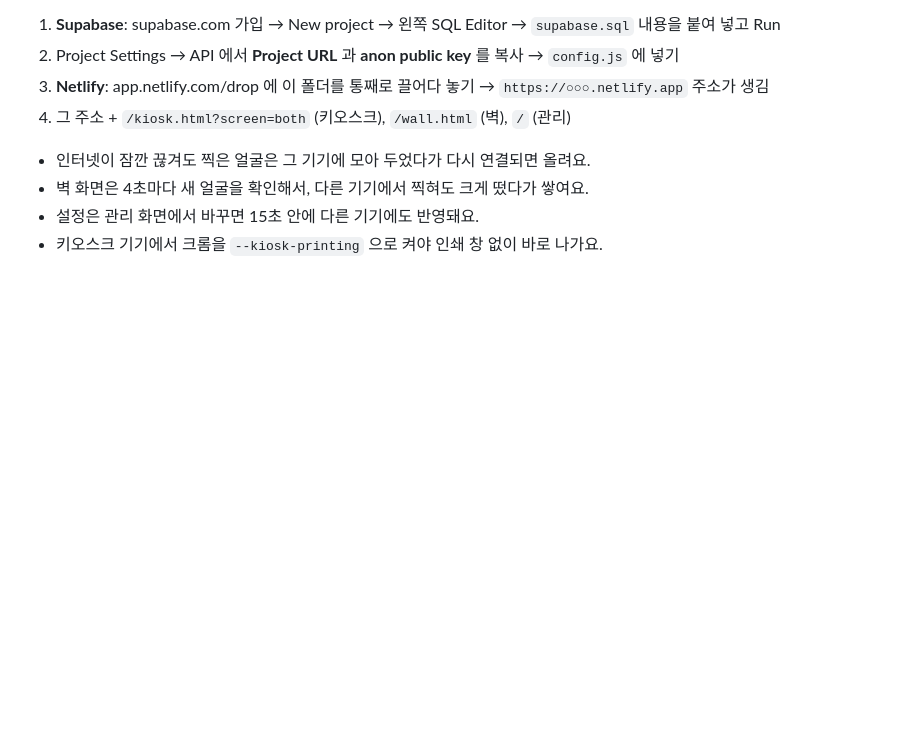
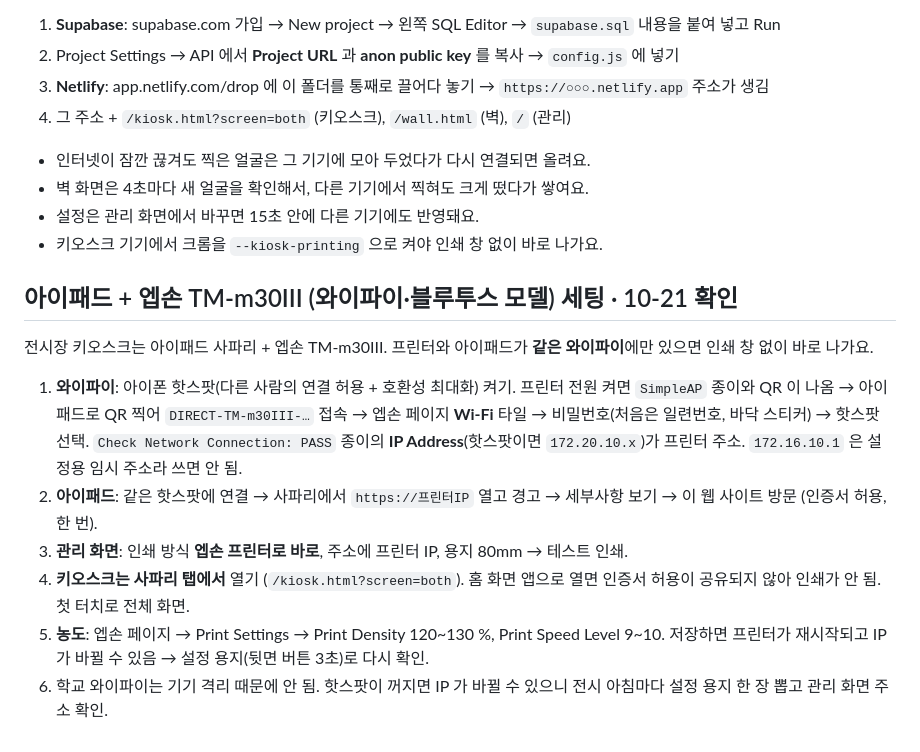
Before and after one commit to jaeen0930/car-esperanto-guestbook, a Markdown page: README.md, the part around the change. Rendered like a GitHub page; blank space fills up the shorter version.

Commit message:
README: iPad + TM-m30III Wi-Fi setup notes
Co-Authored-By: Claude Fable 5.1 <noreply@anthropic.com>
Claude-Session: https://claude.ai/code/session_01DBCvCU6RSFUE4azWjbQAB7

```diff
--- a/README.md
+++ b/README.md
@@ -87,3 +87,14 @@ CAR ESPERANTO 전시 게스트북. 카메라가 얼굴을 찾아 24 × 32 점으
 - 벽 화면은 4초마다 새 얼굴을 확인해서, 다른 기기에서 찍혀도 크게 떴다가 쌓여요.
 - 설정은 관리 화면에서 바꾸면 15초 안에 다른 기기에도 반영돼요.
 - 키오스크 기기에서 크롬을 `--kiosk-printing` 으로 켜야 인쇄 창 없이 바로 나가요.
+
+## 아이패드 + 엡손 TM-m30III (와이파이·블루투스 모델) 세팅 · 10-21 확인
+
+전시장 키오스크는 아이패드 사파리 + 엡손 TM-m30III. 프린터와 아이패드가 **같은 와이파이**에만 있으면 인쇄 창 없이 바로 나가요.
+
+1. **와이파이**: 아이폰 핫스팟(다른 사람의 연결 허용 + 호환성 최대화) 켜기. 프린터 전원 켜면 `SimpleAP` 종이와 QR 이 나옴 → 아이패드로 QR 찍어 `DIRECT-TM-m30III-…` 접속 → 엡손 페이지 **Wi-Fi** 타일 → 비밀번호(처음은 일련번호, 바닥 스티커) → 핫스팟 선택. `Check Network Connection: PASS` 종이의 **IP Address**(핫스팟이면 `172.20.10.x`)가 프린터 주소. `172.16.10.1` 은 설정용 임시 주소라 쓰면 안 됨.
+2. **아이패드**: 같은 핫스팟에 연결 → 사파리에서 `https://프린터IP` 열고 경고 → 세부사항 보기 → 이 웹 사이트 방문 (인증서 허용, 한 번).
+3. **관리 화면**: 인쇄 방식 **엡손 프린터로 바로**, 주소에 프린터 IP, 용지 80mm → 테스트 인쇄.
+4. **키오스크는 사파리 탭에서** 열기 (`/kiosk.html?screen=both`). 홈 화면 앱으로 열면 인증서 허용이 공유되지 않아 인쇄가 안 됨. 첫 터치로 전체 화면.
+5. **농도**: 엡손 페이지 → Print Settings → Print Density 120~130 %, Print Speed Level 9~10. 저장하면 프린터가 재시작되고 IP 가 바뀔 수 있음 → 설정 용지(뒷면 버튼 3초)로 다시 확인.
+6. 학교 와이파이는 기기 격리 때문에 안 됨. 핫스팟이 꺼지면 IP 가 바뀔 수 있으니 전시 아침마다 설정 용지 한 장 뽑고 관리 화면 주소 확인.
```
